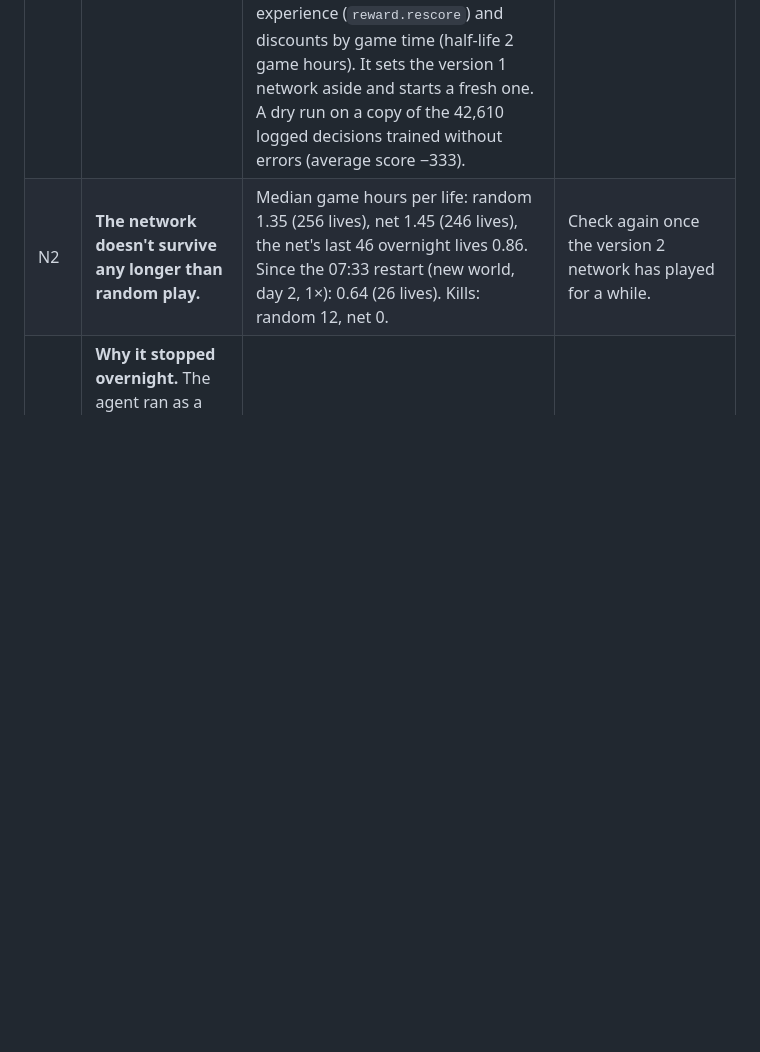
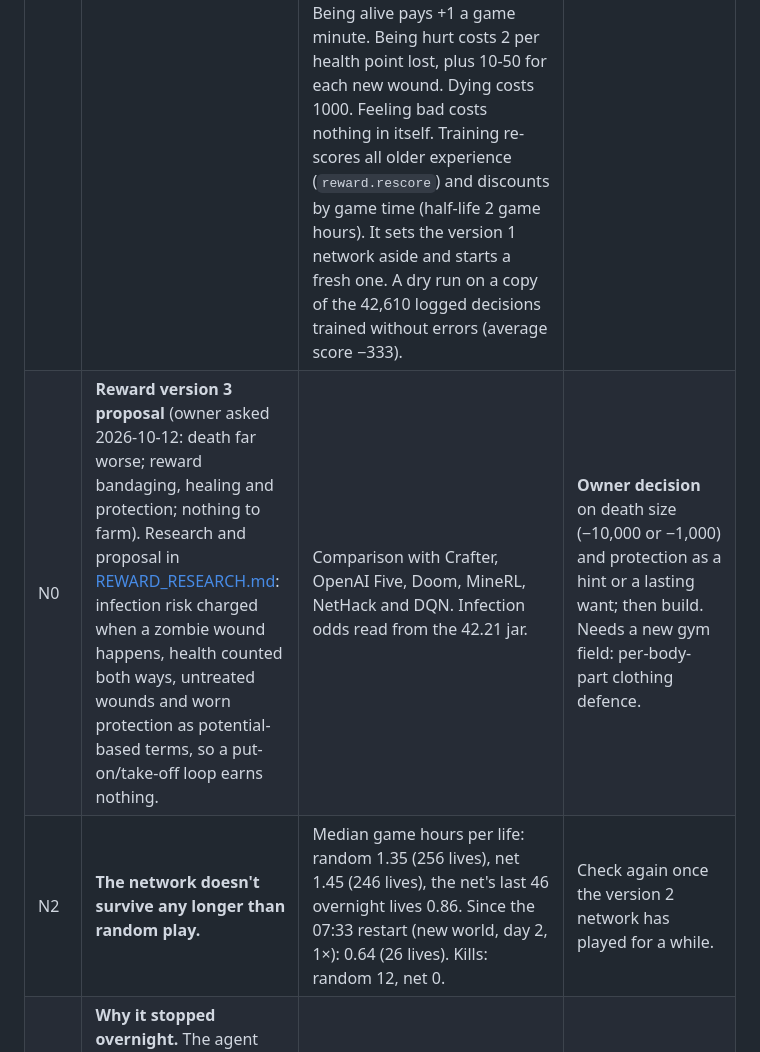
Before and after one commit to LimtlessLtd/AI-v-Z, a Markdown page: docs/BACKLOG.md, the part around the change. GitHub-like rendering; blank space fills up the shorter version.

```diff
--- a/docs/BACKLOG.md
+++ b/docs/BACKLOG.md
@@ -35,6 +35,7 @@ the game logs `Zomboid/Logs/logs_2026-10-11_18-33` and `2026-10-12_07-33_DebugLo
 | # | Item | Evidence | Status / proposal |
 |---|---|---|---|
 | N1 | **Staying alive scores worse than dying.** Discomfort costs more than being alive earns, and death costs only 20, so an early death scores better than a long uncomfortable life. The network has no reason to survive. | Overnight totals: alive +4,156; discomfort −9,225 (stress −2,397, pain −1,603, panic −1,429, tired −1,102, hungry −952, wet −839, thirst −625, hypothermia −267). Average per net life: discomfort −33.9, death −20, health −17.2, bleeding −3.6, alive +15.2, progress +0.3. Being alive earns 0.1/min, but one moodle at level 2 costs 0.08/min and one at level 3 costs 0.18/min. Every verb's average reward per decision is negative. From round 6 to round 32 the network's average score stays between −21 and −24, and the loss stays between 0.86 and 0.99 from round 10. Sleep scores between −7 and −169 from round 7: it lasts about a game hour, and 15 of 55 sleeps ended in death. **Done in code, not yet run against the live game:** reward version 2, the owner's rule of 2026-10-12. Being alive pays +1 a game minute. Being hurt costs 2 per health point lost, plus 10-50 for each new wound. Dying costs 1000. Feeling bad costs nothing in itself. Training re-scores all older experience (`reward.rescore`) and discounts by game time (half-life 2 game hours). It sets the version 1 network aside and starts a fresh one. A dry run on a copy of the 42,610 logged decisions trained without errors (average score −333). |
+| N0 | **Reward version 3 proposal** (owner asked 2026-10-12: death far worse; reward bandaging, healing and protection; nothing to farm). Research and proposal in [REWARD_RESEARCH.md](REWARD_RESEARCH.md): infection risk charged when a zombie wound happens, health counted both ways, untreated wounds and worn protection as potential-based terms, so a put-on/take-off loop earns nothing. | Comparison with Crafter, OpenAI Five, Doom, MineRL, NetHack and DQN. Infection odds read from the 42.21 jar. | **Owner decision** on death size (−10,000 or −1,000) and protection as a hint or a lasting want; then build. Needs a new gym field: per-body-part clothing defence. |
 | N2 | **The network doesn't survive any longer than random play.** | Median game hours per life: random 1.35 (256 lives), net 1.45 (246 lives), the net's last 46 overnight lives 0.86. Since the 07:33 restart (new world, day 2, 1×): 0.64 (26 lives). Kills: random 12, net 0. | Check again once the version 2 network has played for a while. |
 | N3 | **Why it stopped overnight.** The agent ran as a background task of the Claude session "AI-v-Z learning agent" (started 2026-10-11 19:22). That task was killed at 02:13:10, about 6 hours after the session's last activity, when the session was shut down. Neither the agent nor the game failed. The game ran until 07:32 with nobody playing. Training stopped as well, because its timer runs inside the agent process. | The session transcript (`09de4825…`) ends with a "killed" task notification at 01:13:10 UTC. The task output is the start line and `[killed]`, with no errors. `train.log` has no round between 02:09 and 07:33. The last experience record is from 02:13:04. | Rule: long runs never go in a Claude background task. Today's agent runs from `scripts/start.ps1` in its own window (parent `explorer.exe`). Option: have `start.ps1` restart the agent if it exits. |
 | N4 | A killed agent loses its unflushed decisions. `ExperienceLog` flushes only when a decision arrives, so the most recent ones sit in memory. | Life 481 made 47 decisions, but only 37 are in `logs/experience/20261012-02`. | Also flush on a timer (for example every 10 s from a background thread). |
```
Also changed, not shown: README.md (+1 -1 lines), docs/REWARD_RESEARCH.md (added, +148 -0 lines).
